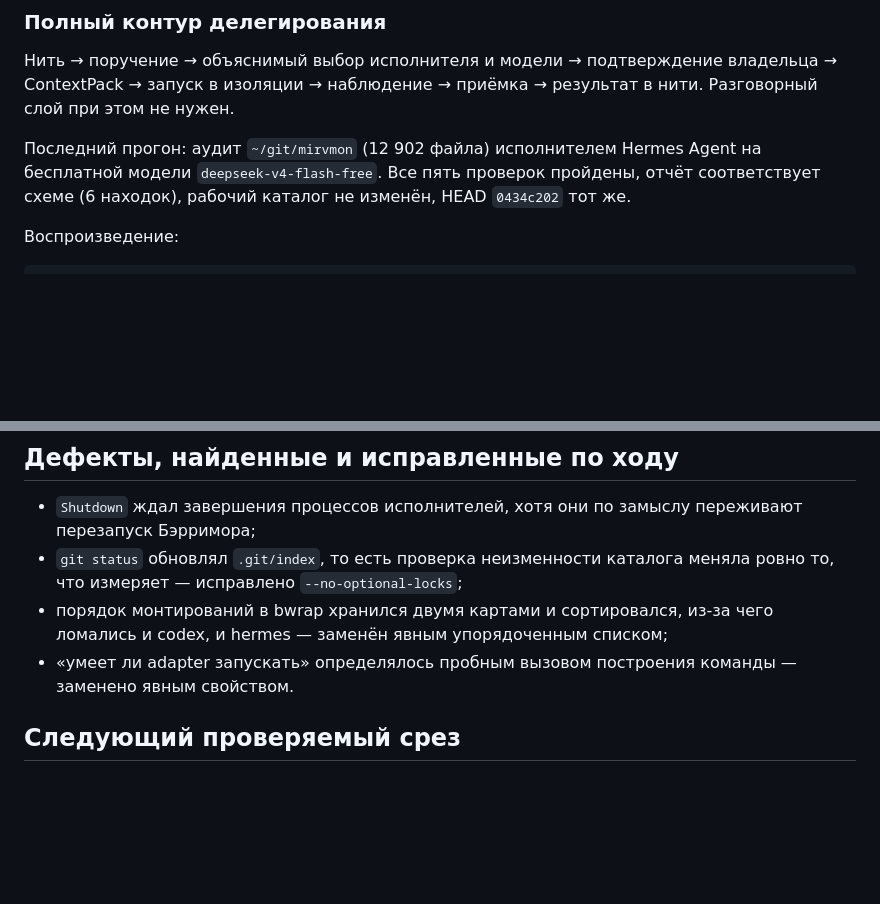
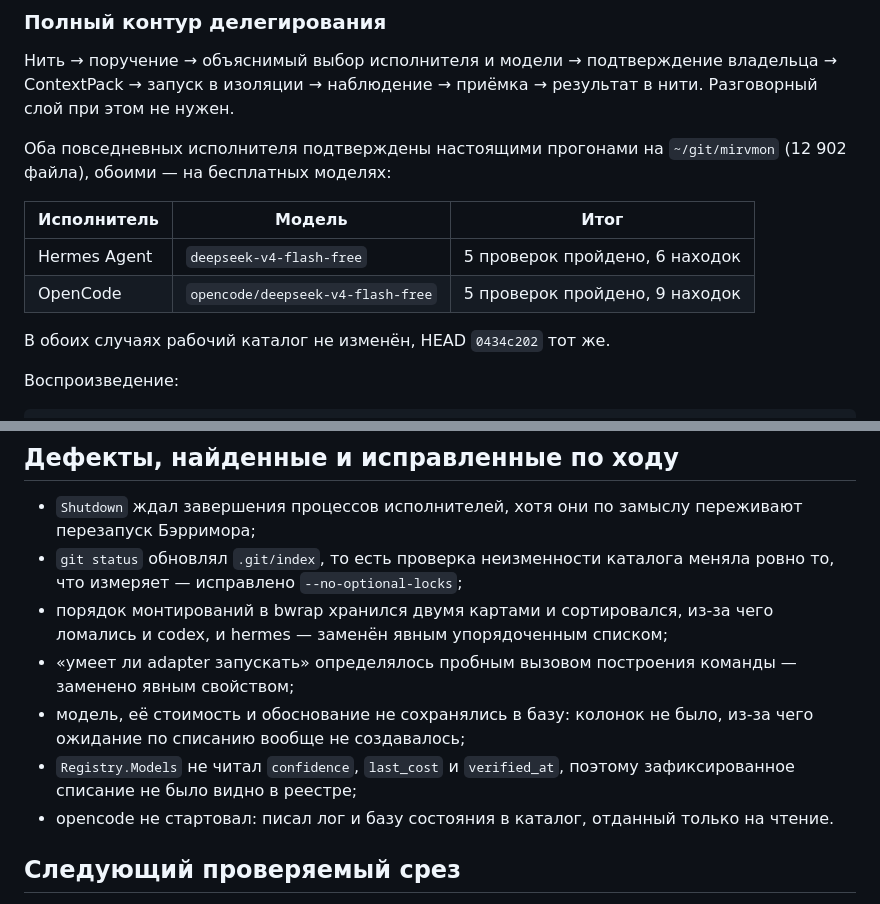
Before and after one commit to mirivlad/Barrymore, a Markdown page: IMPLEMENTATION_STATUS.md, 2 parts joined by grey strips. Rendered like a GitHub page; blank space fills up the shorter version.

Commit message:
fix(opencode): каталог состояния исполнителя отдан на запись
opencode ведёт в своём каталоге состояния базу сессий и обновляет учётные
данные сам. Каталог принадлежит исполнителю, а не аудируемому репозиторию,
поэтому отдаётся на запись; настройки остаются только для чтения.
Гарантия audit-only касается рабочего каталога и не ослабевает.

Подтверждено прогоном: аудит ~/git/mirvmon через opencode на бесплатной
модели opencode/deepseek-v4-flash-free, пять проверок пройдены, 9 находок,
рабочий каталог и HEAD не изменились. Теперь оба повседневных исполнителя
подтверждены настоящими запусками.

```diff
--- a/IMPLEMENTATION_STATUS.md
+++ b/IMPLEMENTATION_STATUS.md
@@ -38,10 +38,15 @@
 владельца → ContextPack → запуск в изоляции → наблюдение → приёмка → результат
 в нити. Разговорный слой при этом не нужен.
 
-Последний прогон: аудит `~/git/mirvmon` (12 902 файла) исполнителем Hermes Agent
-на бесплатной модели `deepseek-v4-flash-free`. Все пять проверок пройдены,
-отчёт соответствует схеме (6 находок), рабочий каталог не изменён,
-HEAD `0434c202` тот же.
+Оба повседневных исполнителя подтверждены настоящими прогонами на
+`~/git/mirvmon` (12 902 файла), обоими — на бесплатных моделях:
+
+| Исполнитель | Модель | Итог |
+|---|---|---|
+| Hermes Agent | `deepseek-v4-flash-free` | 5 проверок пройдено, 6 находок |
+| OpenCode | `opencode/deepseek-v4-flash-free` | 5 проверок пройдено, 9 находок |
+
+В обоих случаях рабочий каталог не изменён, HEAD `0434c202` тот же.
 
 Воспроизведение:
 
@@ -88,7 +93,13 @@ make build
 - порядок монтирований в bwrap хранился двумя картами и сортировался, из-за
   чего ломались и codex, и hermes — заменён явным упорядоченным списком;
 - «умеет ли adapter запускать» определялось пробным вызовом построения
-  команды — заменено явным свойством.
+  команды — заменено явным свойством;
+- модель, её стоимость и обоснование не сохранялись в базу: колонок не было,
+  из-за чего ожидание по списанию вообще не создавалось;
+- `Registry.Models` не читал `confidence`, `last_cost` и `verified_at`, поэтому
+  зафиксированное списание не было видно в реестре;
+- opencode не стартовал: писал лог и базу состояния в каталог, отданный
+  только на чтение.
 
 ## Следующий проверяемый срез
 
```
